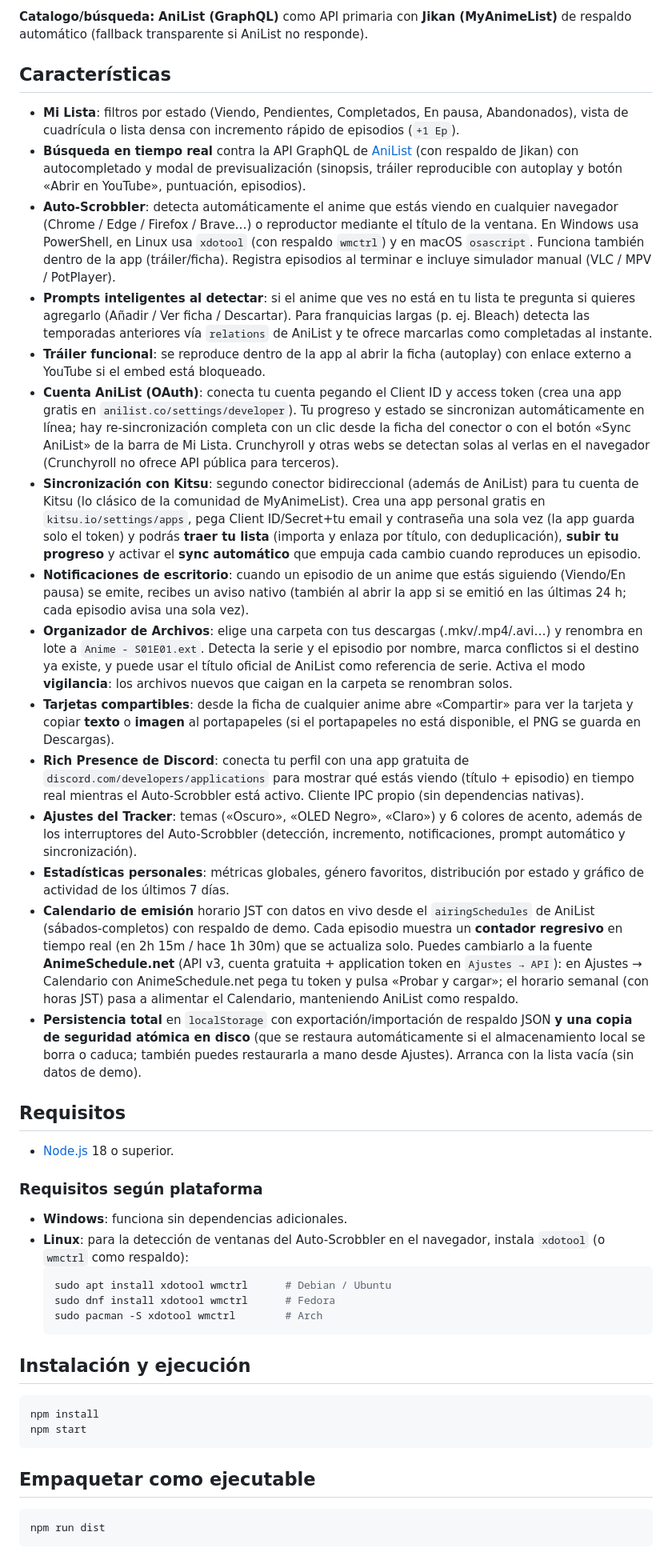
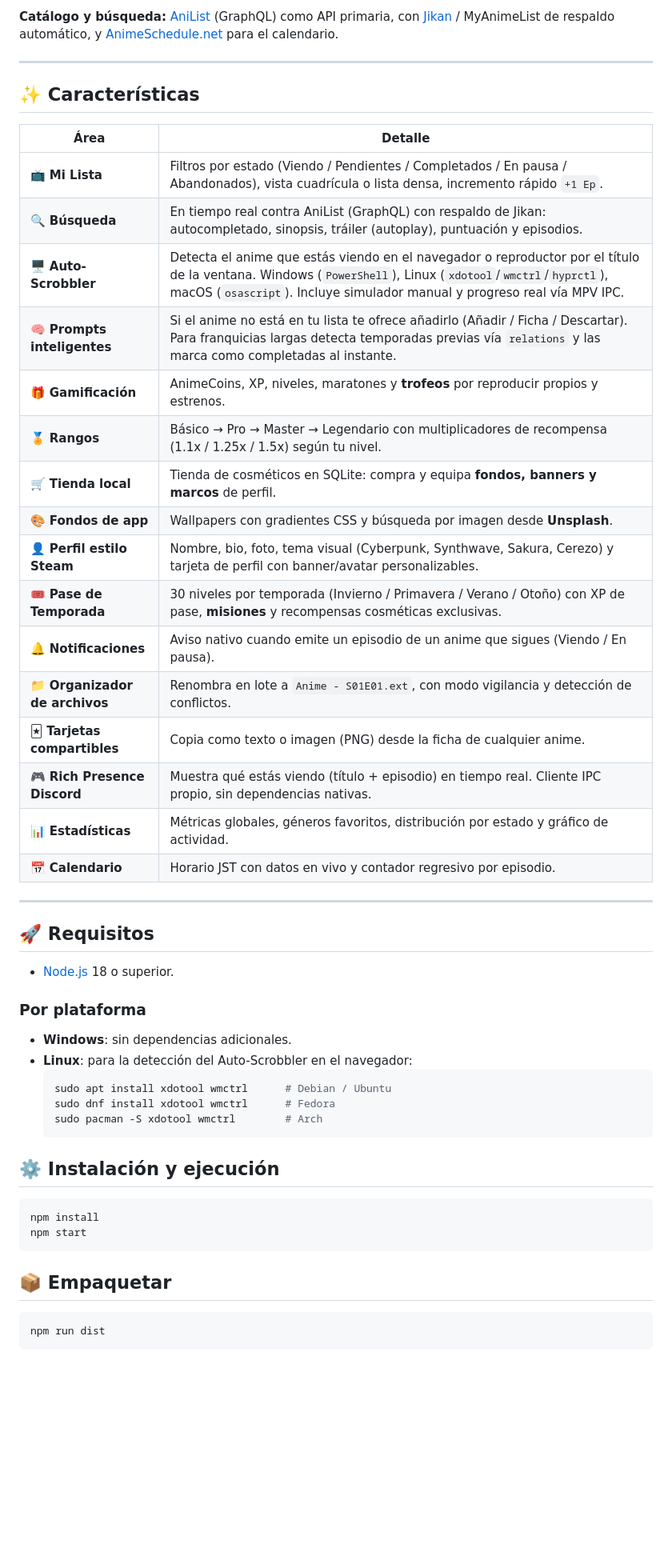
Before and after one commit to benjitaa98h/AnimePulse-Desktop, a Markdown page: README.md, the part around one of its changes. Shown at 80% size. Rendered like a GitHub page; blank space fills up the shorter version.

Commit message:
docs: README minimalista moderno con badges, tabla de características, stack y estructura

````diff
--- a/README.md
+++ b/README.md
@@ -6,46 +10,53 @@ App de escritorio para el seguimiento de anime inspirada en la potencia de **Tai
 
-**Catalogo/búsqueda:** **AniList (GraphQL)** como API primaria con **Jikan (MyAnimeList)** de respaldo automático (fallback transparente si AniList no responde).
+**Catálogo y búsqueda:** [AniList](https://anilist.co) (GraphQL) como API primaria, con [Jikan](https://jikan.moe) / MyAnimeList de respaldo automático, y [AnimeSchedule.net](https://www.animeschedule.net) para el calendario.
 
-## Características
+---
 
-- **Mi Lista**: filtros por estado (Viendo, Pendientes, Completados, En pausa, Abandonados), vista de cuadrícula o lista densa con incremento rápido de episodios (`+1 Ep`).
-- **Búsqueda en tiempo real** contra la API GraphQL de [AniList](https://anilist.co) (con respaldo de Jikan) con autocompletado y modal de previsualización (sinopsis, tráiler reproducible con autoplay y botón «Abrir en YouTube», puntuación, episodios).
-- **Auto-Scrobbler**: detecta automáticamente el anime que estás viendo en cualquier navegador (Chrome / Edge / Firefox / Brave…) o reproductor mediante el título de la ventana. En Windows usa PowerShell, en Linux usa `xdotool` (con respaldo `wmctrl`) y en macOS `osascript`. Funciona también dentro de la app (tráiler/ficha). Registra episodios al terminar e incluye simulador manual (VLC / MPV / PotPlayer).
-- **Prompts inteligentes al detectar**: si el anime que ves no está en tu lista te pregunta si quieres agregarlo (Añadir / Ver ficha / Descartar). Para franquicias largas (p. ej. Bleach) detecta las temporadas anteriores vía `relations` de AniList y te ofrece marcarlas como completadas al instante.
-- **Tráiler funcional**: se reproduce dentro de la app al abrir la ficha (autoplay) con enlace externo a YouTube si el embed está bloqueado.
-- **Cuenta AniList (OAuth)**: conecta tu cuenta pegando el Client ID y access token (crea una app gratis en `anilist.co/settings/developer`). Tu progreso y estado se sincronizan automáticamente en línea; hay re-sincronización completa con un clic desde la ficha del conector o con el botón «Sync AniList» de la barra de Mi Lista. Crunchyroll y otras webs se detectan solas al verlas en el navegador (Crunchyroll no ofrece API pública para terceros).
-- **Sincronización con Kitsu**: segundo conector bidireccional (además de AniList) para tu cuenta de Kitsu (lo clásico de la comunidad de MyAnimeList). Crea una app personal gratis en `kitsu.io/settings/apps`, pega Client ID/Secret+tu email y contraseña una sola vez (la app guarda solo el token) y podrás **traer tu lista** (importa y enlaza por título, con deduplicación), **subir tu progreso** y activar el **sync automático** que empuja cada cambio cuando reproduces un episodio.
-- **Notificaciones de escritorio**: cuando un episodio de un anime que estás siguiendo (Viendo/En pausa) se emite, recibes un aviso nativo (también al abrir la app si se emitió en las últimas 24 h; cada episodio avisa una sola vez).
-- **Organizador de Archivos**: elige una carpeta con tus descargas (.mkv/.mp4/.avi…) y renombra en lote a `Anime - S01E01.ext`. Detecta la serie y el episodio por nombre, marca conflictos si el destino ya existe, y puede usar el título oficial de AniList como referencia de serie. Activa el modo **vigilancia**: los archivos nuevos que caigan en la carpeta se renombran solos.
-- **Tarjetas compartibles**: desde la ficha de cualquier anime abre «Compartir» para ver la tarjeta y copiar **texto** o **imagen** al portapapeles (si el portapapeles no está disponible, el PNG se guarda en Descargas).
-- **Rich Presence de Discord**: conecta tu perfil con una app gratuita de `discord.com/developers/applications` para mostrar qué estás viendo (título + episodio) en tiempo real mientras el Auto-Scrobbler está activo. Cliente IPC propio (sin dependencias nativas).
-- **Ajustes del Tracker**: temas («Oscuro», «OLED Negro», «Claro») y 6 colores de acento, además de los interruptores del Auto-Scrobbler (detección, incremento, notificaciones, prompt automático y sincronización).
-- **Estadísticas personales**: métricas globales, género favoritos, distribución por estado y gráfico de actividad de los últimos 7 días.
-- **Calendario de emisión** horario JST con datos en vivo desde el `airingSchedules` de AniList (sábados-completos) con respaldo de demo. Cada episodio muestra un **contador regresivo** en tiempo real (en 2h 15m / hace 1h 30m) que se actualiza solo. Puedes cambiarlo a la fuente **AnimeSchedule.net** (API v3, cuenta gratuita + application token en `Ajustes → API`): en Ajustes → Calendario con AnimeSchedule.net pega tu token y pulsa «Probar y cargar»; el horario semanal (con horas JST) pasa a alimentar el Calendario, manteniendo AniList como respaldo.
-- **Persistencia total** en `localStorage` con exportación/importación de respaldo JSON **y una copia de seguridad atómica en disco** (que se restaura automáticamente si el almacenamiento local se borra o caduca; también puedes restaurarla a mano desde Ajustes). Arranca con la lista vacía (sin datos de demo).
+## ✨ Características
 
-## Requisitos
+| Área | Detalle |
+| --- | --- |
+| 📺 **Mi Lista** | Filtros por estado (Viendo / Pendientes / Completados / En pausa / Abandonados), vista cuadrícula o lista densa, incremento rápido `+1 Ep`. |
+| 🔍 **Búsqueda** | En tiempo real contra AniList (GraphQL) con respaldo de Jikan: autocompletado, sinopsis, tráiler (autoplay), puntuación y episodios. |
+| 🖥️ **Auto-Scrobbler** | Detecta el anime que estás viendo en el navegador o reproductor por el título de la ventana. Windows (`PowerShell`), Linux (`xdotool`/`wmctrl`/`hyprctl`), macOS (`osascript`). Incluye simulador manual y progreso real vía MPV IPC. |
+| 🧠 **Prompts inteligentes** | Si el anime no está en tu lista te ofrece añadirlo (Añadir / Ficha / Descartar). Para franquicias largas detecta temporadas previas vía `relations` y las marca como completadas al instante. |
+| 🎁 **Gamificación** | AnimeCoins, XP, niveles, maratones y **trofeos** por reproducir propios y estrenos. |
+| 🏅 **Rangos** | Básico → Pro → Master → Legendario con multiplicadores de recompensa (1.1x / 1.25x / 1.5x) según tu nivel. |
+| 🛒 **Tienda local** | Tienda de cosméticos en SQLite: compra y equipa **fondos, banners y marcos** de perfil. |
+| 🎨 **Fondos de app** | Wallpapers con gradientes CSS y búsqueda por imagen desde **Unsplash**. |
+| 👤 **Perfil estilo Steam** | Nombre, bio, foto, tema visual (Cyberpunk, Synthwave, Sakura, Cerezo) y tarjeta de perfil con banner/avatar personalizables. |
+| 🎟️ **Pase de Temporada** | 30 niveles por temporada (Invierno / Primavera / Verano / Otoño) con XP de pase, **misiones** y recompensas cosméticas exclusivas. |
+| 🔔 **Notificaciones** | Aviso nativo cuando emite un episodio de un anime que sigues (Viendo / En pausa). |
+| 📁 **Organizador de archivos** | Renombra en lote a `Anime - S01E01.ext`, con modo vigilancia y detección de conflictos. |
+| 🃏 **Tarjetas compartibles** | Copia como texto o imagen (PNG) desde la ficha de cualquier anime. |
+| 🎮 **Rich Presence Discord** | Muestra qué estás viendo (título + episodio) en tiempo real. Cliente IPC propio, sin dependencias nativas. |
+| 📊 **Estadísticas** | Métricas globales, géneros favoritos, distribución por estado y gráfico de actividad. |
+| 📅 **Calendario** | Horario JST con datos en vivo y contador regresivo por episodio. |
+
+---
+
+## 🚀 Requisitos
 
 - [Node.js](https://nodejs.org) 18 o superior.
 
-### Requisitos según plataforma
+### Por plataforma
 
-- **Windows**: funciona sin dependencias adicionales.
-- **Linux**: para la detección de ventanas del Auto-Scrobbler en el navegador, instala `xdotool` (o `wmctrl` como respaldo):
+- **Windows**: sin dependencias adicionales.
+- **Linux**: para la detección del Auto-Scrobbler en el navegador:
   ```bash
   sudo apt install xdotool wmctrl      # Debian / Ubuntu
   sudo dnf install xdotool wmctrl      # Fedora
   sudo pacman -S xdotool wmctrl        # Arch
   ```
 
-## Instalación y ejecución
+## ⚙️ Instalación y ejecución
 
 ```bash
 npm install
 npm start
 ```
 
-## Empaquetar como ejecutable
+## 📦 Empaquetar
 
 ```bash
 npm run dist
````
Also changed, not shown: other parts of README.md (+28 -13 lines).
